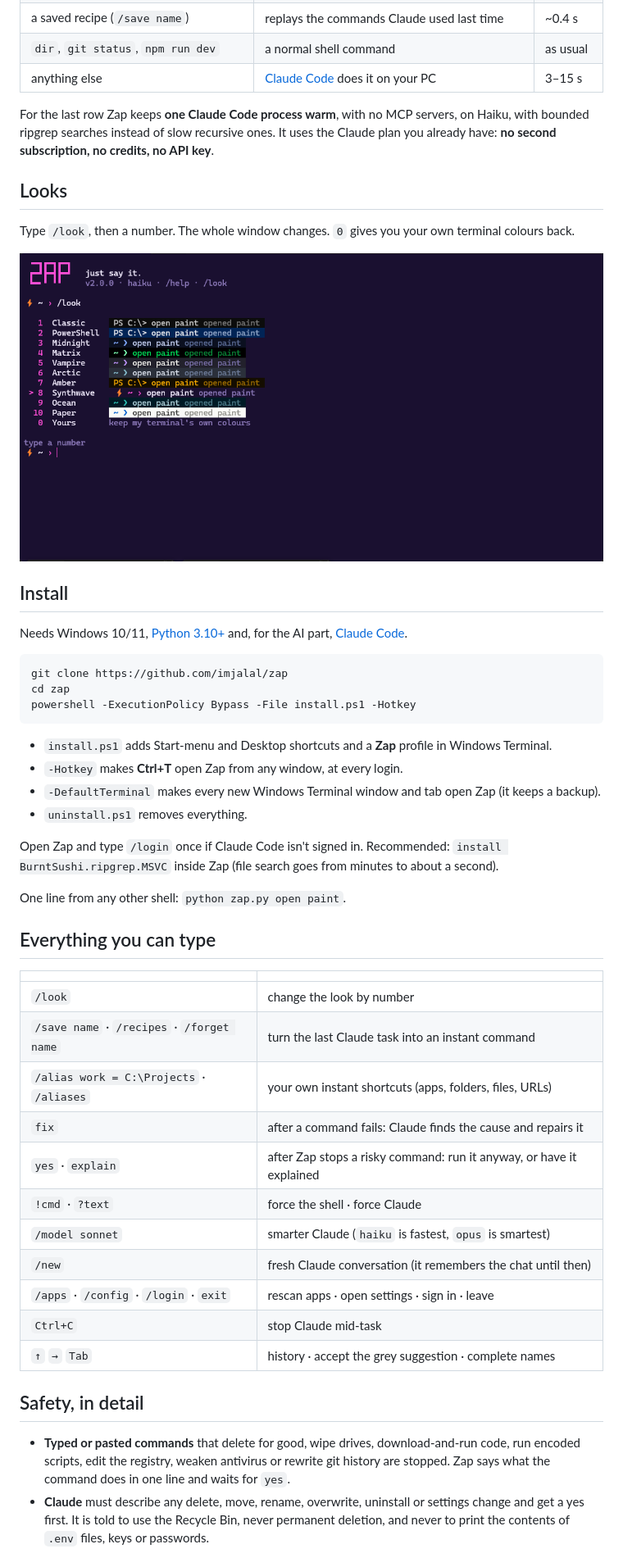
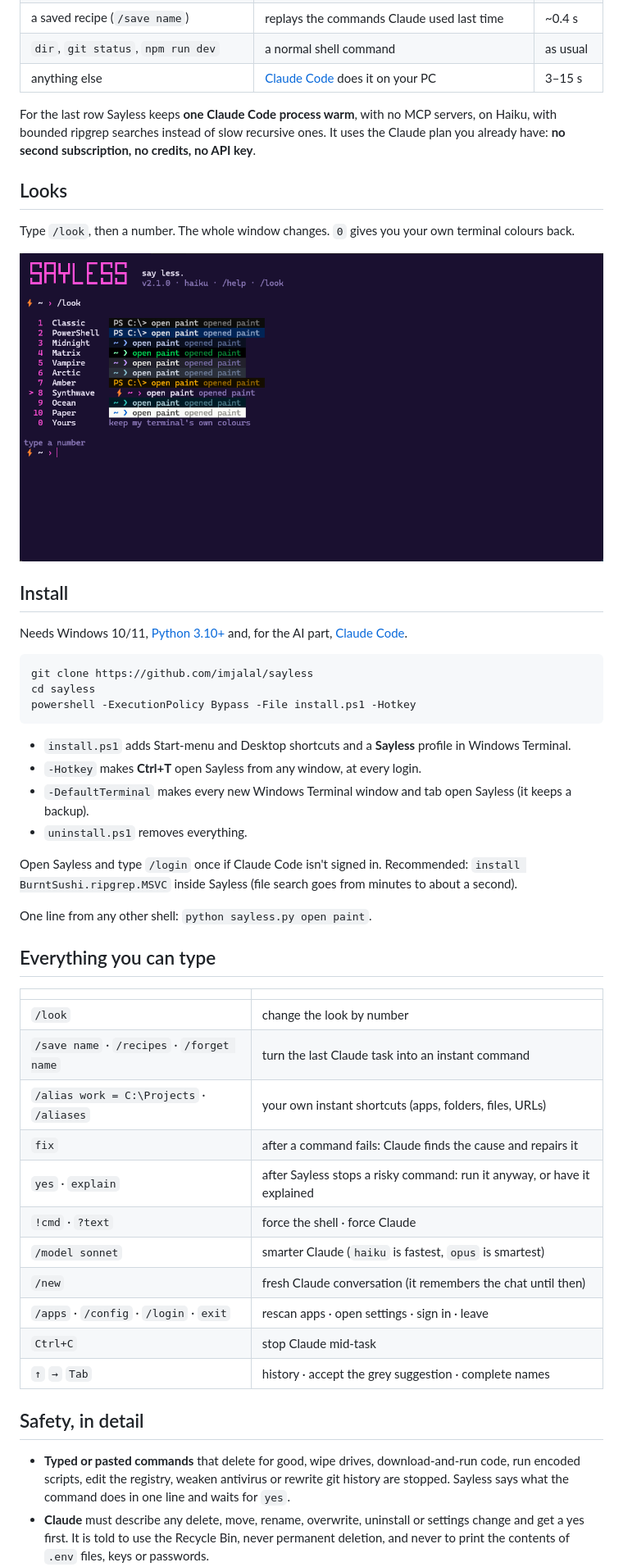
Before and after one commit to imjalal/sayless, a Markdown page: README.md, the part around one of its changes. Shown at 82% size. GitHub-like rendering; pictures changed too: docs/looks-synthwave.png.

````diff
--- a/README.md
+++ b/README.md
@@ -33,7 +36,7 @@ Press **Ctrl+T** in any window and it's there.
 | `dir`, `git status`, `npm run dev` | a normal shell command | as usual |
 | anything else | [Claude Code](https://claude.com/claude-code) does it on your PC | 3–15 s |
 
-For the last row Zap keeps **one Claude Code process warm**, with no MCP servers, on Haiku, with bounded ripgrep searches instead of slow recursive ones. It uses the Claude plan you already have: **no second subscription, no credits, no API key**.
+For the last row Sayless keeps **one Claude Code process warm**, with no MCP servers, on Haiku, with bounded ripgrep searches instead of slow recursive ones. It uses the Claude plan you already have: **no second subscription, no credits, no API key**.
 
 ## Looks
 
@@ -46,19 +49,19 @@ Type `/look`, then a number. The whole window changes. `0` gives you your own te
 Needs Windows 10/11, [Python 3.10+](https://www.python.org/downloads/) and, for the AI part, [Claude Code](https://claude.com/claude-code).
 
 ```powershell
-git clone https://github.com/imjalal/zap
-cd zap
+git clone https://github.com/imjalal/sayless
+cd sayless
 powershell -ExecutionPolicy Bypass -File install.ps1 -Hotkey
 ```
 
-- `install.ps1` adds Start-menu and Desktop shortcuts and a **Zap** profile in Windows Terminal.
-- `-Hotkey` makes **Ctrl+T** open Zap from any window, at every login.
-- `-DefaultTerminal` makes every new Windows Terminal window and tab open Zap (it keeps a backup).
+- `install.ps1` adds Start-menu and Desktop shortcuts and a **Sayless** profile in Windows Terminal.
+- `-Hotkey` makes **Ctrl+T** open Sayless from any window, at every login.
+- `-DefaultTerminal` makes every new Windows Terminal window and tab open Sayless (it keeps a backup).
 - `uninstall.ps1` removes everything.
 
-Open Zap and type `/login` once if Claude Code isn't signed in. Recommended: `install BurntSushi.ripgrep.MSVC` inside Zap (file search goes from minutes to about a second).
+Open Sayless and type `/login` once if Claude Code isn't signed in. Recommended: `install BurntSushi.ripgrep.MSVC` inside Sayless (file search goes from minutes to about a second).
 
-One line from any other shell: `python zap.py open paint`.
+One line from any other shell: `python sayless.py open paint`.
 
 ## Everything you can type
 
@@ -68,7 +71,7 @@ One line from any other shell: `python zap.py open paint`.
 | `/save name` · `/recipes` · `/forget name` | turn the last Claude task into an instant command |
 | `/alias work = C:\Projects` · `/aliases` | your own instant shortcuts (apps, folders, files, URLs) |
 | `fix` | after a command fails: Claude finds the cause and repairs it |
-| `yes` · `explain` | after Zap stops a risky command: run it anyway, or have it explained |
+| `yes` · `explain` | after Sayless stops a risky command: run it anyway, or have it explained |
 | `!cmd` · `?text` | force the shell · force Claude |
 | `/model sonnet` | smarter Claude (`haiku` is fastest, `opus` is smartest) |
 | `/new` | fresh Claude conversation (it remembers the chat until then) |
@@ -78,7 +81,7 @@ One line from any other shell: `python zap.py open paint`.
 
 ## Safety, in detail
 
-- **Typed or pasted commands** that delete for good, wipe drives, download-and-run code, run encoded scripts, edit the registry, weaken antivirus or rewrite git history are stopped. Zap says what the command does in one line and waits for `yes`.
+- **Typed or pasted commands** that delete for good, wipe drives, download-and-run code, run encoded scripts, edit the registry, weaken antivirus or rewrite git history are stopped. Sayless says what the command does in one line and waits for `yes`.
 - **Claude** must describe any delete, move, rename, overwrite, uninstall or settings change and get a yes first. It is told to use the Recycle Bin, never permanent deletion, and never to print the contents of `.env` files, keys or passwords.
 - Claude also runs under Claude Code's own `auto` permission mode, which blocks actions its safety check finds risky.
 - Every command Claude runs is shown in grey before its answer.
````
Also changed, not shown: other parts of README.md (+13 -10 lines), docs/hero-midnight.png, 8 other files.
